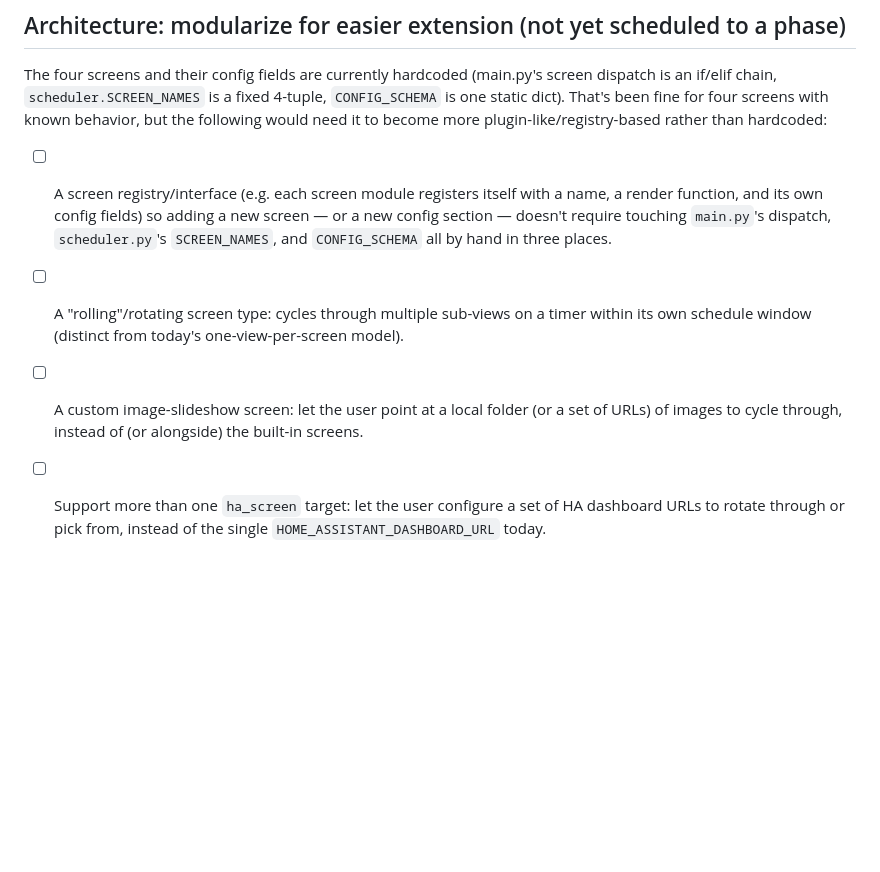
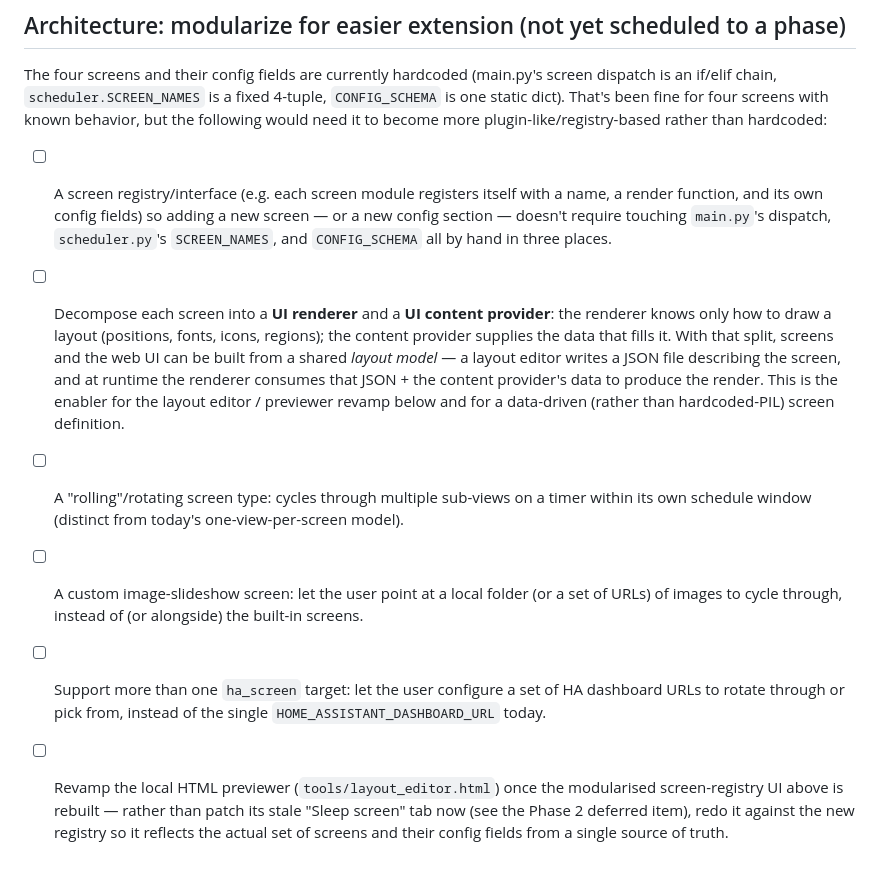
Before and after one commit to awesome-nawsh/home-eink-display, a Markdown page: todo.md, the part around the change. GitHub-like rendering; blank space fills up the shorter version.

Commit message:
Note planned renderer/content-provider split and previewer revamp in todo
Co-Authored-By: Claude Opus 4.8 (1M context) <noreply@anthropic.com>

```diff
--- a/todo.md
+++ b/todo.md
@@ -204,6 +204,13 @@ more plugin-like/registry-based rather than hardcoded:
       function, and its own config fields) so adding a new screen — or a new config section — doesn't
       require touching `main.py`'s dispatch, `scheduler.py`'s `SCREEN_NAMES`, and `CONFIG_SCHEMA` all
       by hand in three places.
+- [ ] Decompose each screen into a **UI renderer** and a **UI content provider**: the renderer knows
+      only how to draw a layout (positions, fonts, icons, regions); the content provider supplies the
+      data that fills it. With that split, screens and the web UI can be built from a shared *layout
+      model* — a layout editor writes a JSON file describing the screen, and at runtime the renderer
+      consumes that JSON + the content provider's data to produce the render. This is the enabler for
+      the layout editor / previewer revamp below and for a data-driven (rather than hardcoded-PIL)
+      screen definition.
 - [ ] A "rolling"/rotating screen type: cycles through multiple sub-views on a timer within its own
       schedule window (distinct from today's one-view-per-screen model).
 - [ ] A custom image-slideshow screen: let the user point at a local folder (or a set of URLs) of
@@ -211,3 +218,7 @@ more plugin-like/registry-based rather than hardcoded:
 - [ ] Support more than one `ha_screen` target: let the user configure a set of HA dashboard
       URLs to rotate through or pick from, instead of the single `HOME_ASSISTANT_DASHBOARD_URL`
       today.
+- [ ] Revamp the local HTML previewer (`tools/layout_editor.html`) once the modularised
+      screen-registry UI above is rebuilt — rather than patch its stale "Sleep screen" tab now
+      (see the Phase 2 deferred item), redo it against the new registry so it reflects the actual
+      set of screens and their config fields from a single source of truth.
```
